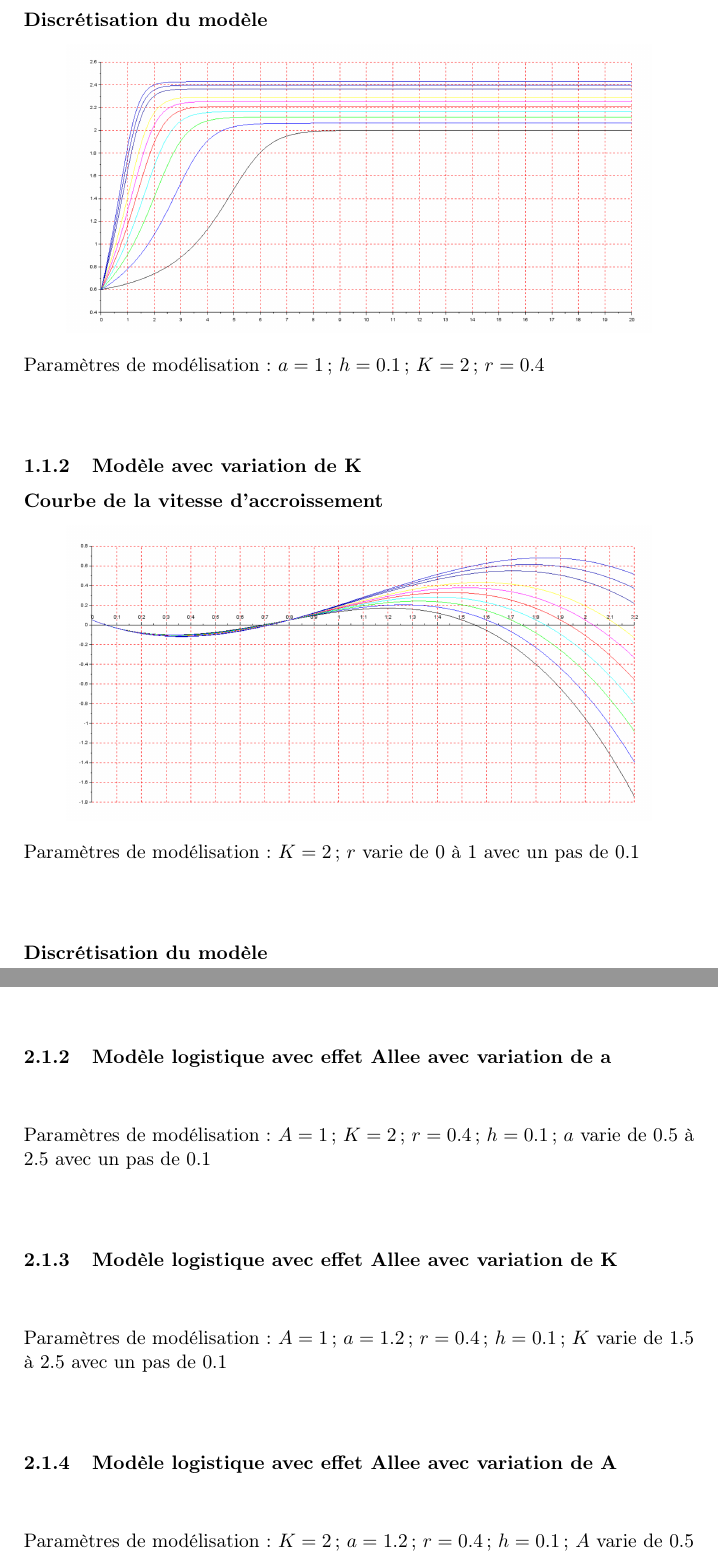
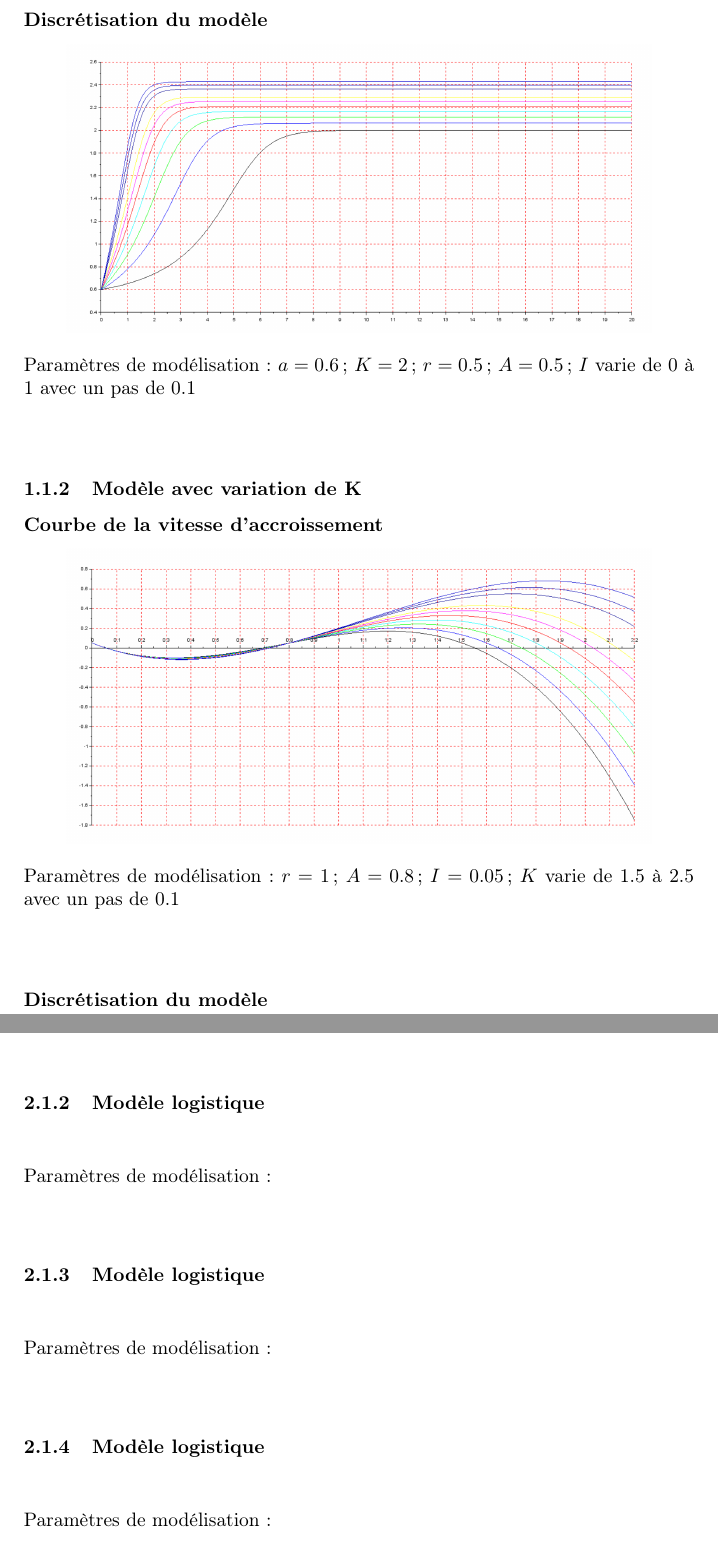
Before and after one commit to MFrizzy/Modelisation, a LaTeX document (TD3/TD3.tex): two parts of pages 4 and 8 of 11 before the commit and two parts of pages 4 and 8 of 10 after it, joined at a grey line, cut so that both start at the same text. Compiled offline with pdfLaTeX; a LaTeX package or settings file that is missing is left out.

Commit message:
Ajout parametres de modélisation

```diff
--- a/TD3/TD3.tex
+++ b/TD3/TD3.tex
@@ -49,7 +49,7 @@ Paramètres de modélisation : $K=2$  ; $r=0.4$
 \begin{center}
 \includegraphics[width=300px]{img/part1/TrajI.png}
 \end{center}
-Paramètres de modélisation : $a=1$ ; $h=0.1$ ; $K=2$  ; $r=0.4$
+Paramètres de modélisation : $a=0.6$ ; $K=2$  ; $r=0.5$ ; $A=0.5$ ; $I$ varie de 0 à 1 avec un pas de 0.1
 \paragraph{}
 
 \subsubsection{Modèle avec variation de K}
@@ -58,7 +58,7 @@ Paramètres de modélisation : $a=1$ ; $h=0.1$ ; $K=2$  ; $r=0.4$
 \begin{center}
 \includegraphics[width=300px]{img/part1/AlleeK.png}
 \end{center}
-Paramètres de modélisation : $K=2$  ; $r$ varie de 0 à 1 avec un pas de 0.1
+Paramètres de modélisation : $r=1$ ; $A=0.8$ ; $I=0.05$ ; $K$ varie de 1.5 à 2.5 avec un pas de 0.1
 \paragraph{}
 
 \paragraph{Discrétisation du modèle}
@@ -122,24 +123,24 @@ Paramètres de modélisation : $A=1$  ; $K=2$  ; $r=0.4$  ; $a = 1.2$ ; $h=0.1$
 \paragraph{}
 
-\subsubsection{Modèle logistique avec effet Allee avec variation de a}
+\subsubsection{Modèle logistique}
 \begin{center}
 %\includegraphics[width=300px]{discretisationAlleea.PNG}
 \end{center}
-Paramètres de modélisation : $A=1$  ; $K=2$  ; $r=0.4$  ; $h=0.1$ ; $a$ varie de 0.5 à 2.5 avec un pas de 0.1
+Paramètres de modélisation :
 \paragraph{}
 
-\subsubsection{Modèle logistique avec effet Allee avec variation de K}
+\subsubsection{Modèle logistique}
 \begin{center}
 %\includegraphics[width=300px]{discretisationAlleeK.PNG}
 \end{center}
-Paramètres de modélisation : $A=1$  ; $a=1.2$  ; $r=0.4$  ; $h=0.1$ ; $K$ varie de 1.5 à 2.5 avec un pas de 0.1
+Paramètres de modélisation :
 \paragraph{}
 
-\subsubsection{Modèle logistique avec effet Allee avec variation de A}
+\subsubsection{Modèle logistique}
 \begin{center}
 %\includegraphics[width=300px]{discretisationAlleeSeuil.PNG}
 \end{center}
-Paramètres de modélisation : $K=2$  ; $a=1.2$  ; $r=0.4$  ; $h=0.1$ ; $A$ varie de 0.5 à 1.5 avec un pas de 0.1
+Paramètres de modélisation :
 \paragraph{}
 
 \subsection{Etude mathématique}
```
Also changed, not shown: TD3/TD3.pdf, TD3/TD3.tex (21 more changed lines), 3 other files.
